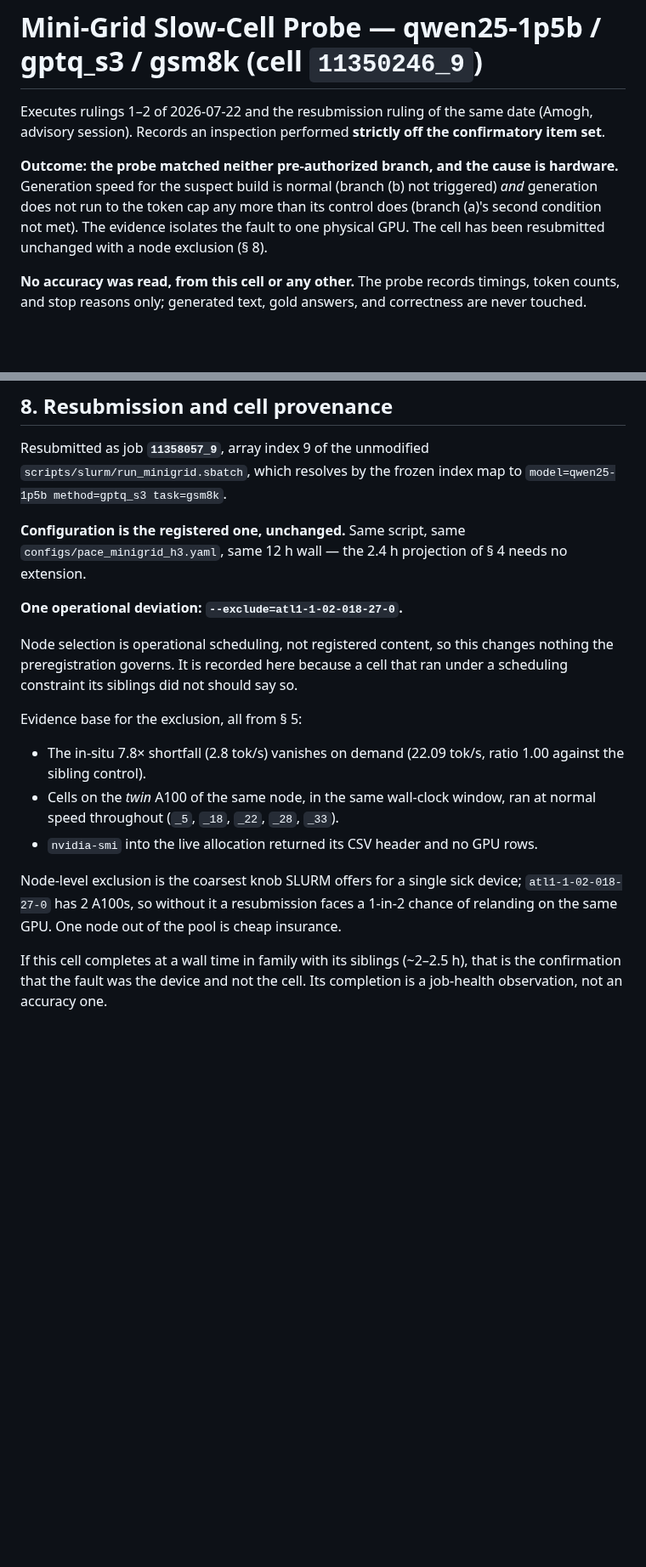
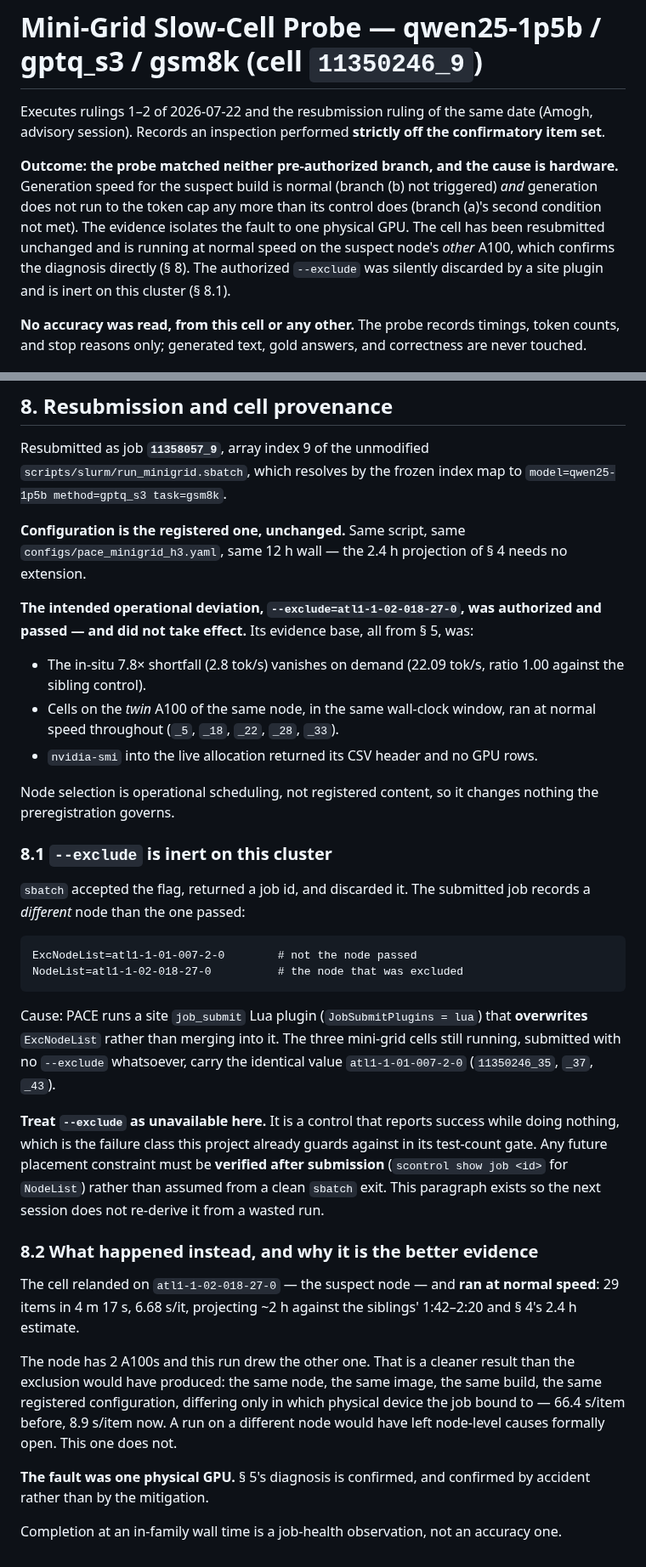
Before and after one commit to amoghsingh130/flipeval, a Markdown page: docs/MINIGRID_SLOW_CELL_PROBE_2026-07-22.md, 2 parts joined by grey strips. Shown at 85% size. Drawn GitHub-style; blank space fills up the shorter version.

Commit message:
Correct the slow-cell record: --exclude is inert here, and the rerun proved it
Commit 69fa60e asserted an exclusion that was never in force. sbatch
accepted --exclude=atl1-1-02-018-27-0, returned a job id, and discarded it:
job 11358057_9 records ExcNodeList=atl1-1-01-007-2-0 and ran on
atl1-1-02-018-27-0, the excluded node. PACE runs a site job_submit Lua
plugin that overwrites ExcNodeList rather than merging into it -- the three
cells still running, submitted with no --exclude at all, carry the same
value. Treat --exclude as unavailable and verify placement with scontrol
after submission rather than trusting a clean sbatch exit.

The failed mitigation produced better evidence than the mitigation would
have. The cell relanded on the suspect node, drew its other A100, and ran
at 6.68 s/it -- 29 items in 4m17s, projecting ~2 h against the siblings'
1:42-2:20. Same node, same image, same build, same registered
configuration, differing only in which physical device the job bound to:
66.4 s/item before, 8.9 s/item now. A run on a different node would have
left node-level causes formally open; this one closes them. The fault was
one physical GPU.

Doc-only and outside the source fingerprint: no test gate, no freeze
refresh. --verify passes unchanged.

````diff
--- a/docs/MINIGRID_SLOW_CELL_PROBE_2026-07-22.md
+++ b/docs/MINIGRID_SLOW_CELL_PROBE_2026-07-22.md
@@ -8,8 +8,10 @@ confirmatory item set**.
 hardware.** Generation speed for the suspect build is normal (branch (b) not
 triggered) *and* generation does not run to the token cap any more than its
 control does (branch (a)'s second condition not met). The evidence isolates the
-fault to one physical GPU. The cell has been resubmitted unchanged with a node
-exclusion (§ 8).
+fault to one physical GPU. The cell has been resubmitted unchanged and is
+running at normal speed on the suspect node's *other* A100, which confirms the
+diagnosis directly (§ 8). The authorized `--exclude` was silently discarded by a
+site plugin and is inert on this cluster (§ 8.1).
 
 **No accuracy was read, from this cell or any other.** The probe records
 timings, token counts, and stop reasons only; generated text, gold answers, and
@@ -184,13 +186,9 @@ Resubmitted as job **`11358057_9`**, array index 9 of the unmodified
 `configs/pace_minigrid_h3.yaml`, same 12 h wall — the 2.4 h projection of § 4
 needs no extension.
 
-**One operational deviation: `--exclude=atl1-1-02-018-27-0`.**
-
-Node selection is operational scheduling, not registered content, so this
-changes nothing the preregistration governs. It is recorded here because a cell
-that ran under a scheduling constraint its siblings did not should say so.
-
-Evidence base for the exclusion, all from § 5:
+**The intended operational deviation, `--exclude=atl1-1-02-018-27-0`, was
+authorized and passed — and did not take effect.** Its evidence base, all from
+§ 5, was:
 
 - The in-situ 7.8× shortfall (2.8 tok/s) vanishes on demand (22.09 tok/s, ratio
   1.00 against the sibling control).
@@ -198,11 +196,46 @@ Evidence base for the exclusion, all from § 5:
   at normal speed throughout (`_5`, `_18`, `_22`, `_28`, `_33`).
 - `nvidia-smi` into the live allocation returned its CSV header and no GPU rows.
 
-Node-level exclusion is the coarsest knob SLURM offers for a single sick device;
-`atl1-1-02-018-27-0` has 2 A100s, so without it a resubmission faces a 1-in-2
-chance of relanding on the same GPU. One node out of the pool is cheap
-insurance.
+Node selection is operational scheduling, not registered content, so it changes
+nothing the preregistration governs.
 
-If this cell completes at a wall time in family with its siblings (~2–2.5 h),
-that is the confirmation that the fault was the device and not the cell. Its
-completion is a job-health observation, not an accuracy one.
+### 8.1 `--exclude` is inert on this cluster
+
+`sbatch` accepted the flag, returned a job id, and discarded it. The submitted
+job records a *different* node than the one passed:
+
+```
+ExcNodeList=atl1-1-01-007-2-0        # not the node passed
+NodeList=atl1-1-02-018-27-0          # the node that was excluded
+```
+
+Cause: PACE runs a site `job_submit` Lua plugin (`JobSubmitPlugins = lua`) that
+**overwrites** `ExcNodeList` rather than merging into it. The three mini-grid
+cells still running, submitted with no `--exclude` whatsoever, carry the
+identical value `atl1-1-01-007-2-0` (`11350246_35`, `_37`, `_43`).
+
+**Treat `--exclude` as unavailable here.** It is a control that reports success
+while doing nothing, which is the failure class this project already guards
+against in its test-count gate. Any future placement constraint must be
+**verified after submission** (`scontrol show job <id>` for `NodeList`) rather
+than assumed from a clean `sbatch` exit. This paragraph exists so the next
+session does not re-derive it from a wasted run.
+
+### 8.2 What happened instead, and why it is the better evidence
+
+The cell relanded on `atl1-1-02-018-27-0` — the suspect node — and **ran at
+normal speed**: 29 items in 4 m 17 s, 6.68 s/it, projecting ~2 h against the
+siblings' 1:42–2:20 and § 4's 2.4 h estimate.
+
+The node has 2 A100s and this run drew the other one. That is a cleaner result
+than the exclusion would have produced: the same node, the same image, the same
+build, the same registered configuration, differing only in which physical
+device the job bound to — 66.4 s/item before, 8.9 s/item now. A run on a
+different node would have left node-level causes formally open. This one does
+not.
+
+**The fault was one physical GPU.** § 5's diagnosis is confirmed, and confirmed
+by accident rather than by the mitigation.
+
+Completion at an in-family wall time is a job-health observation, not an
+accuracy one.
````
